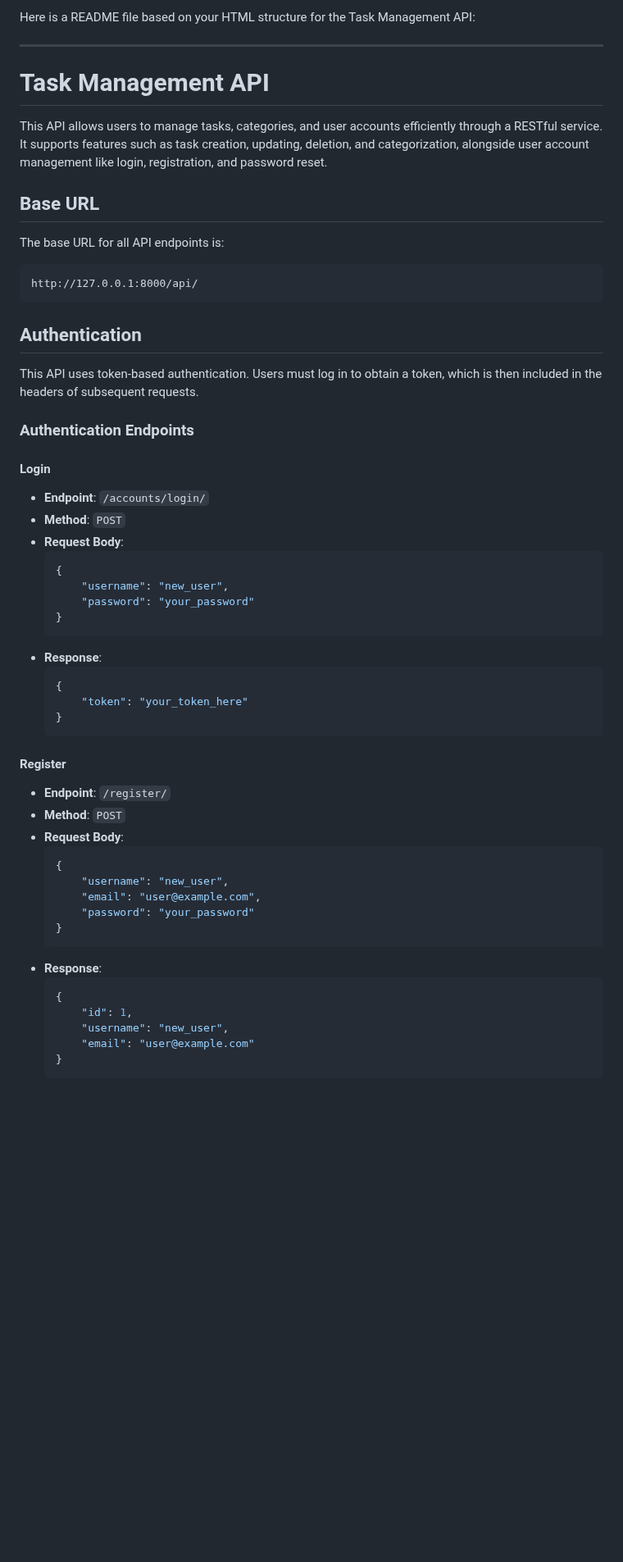
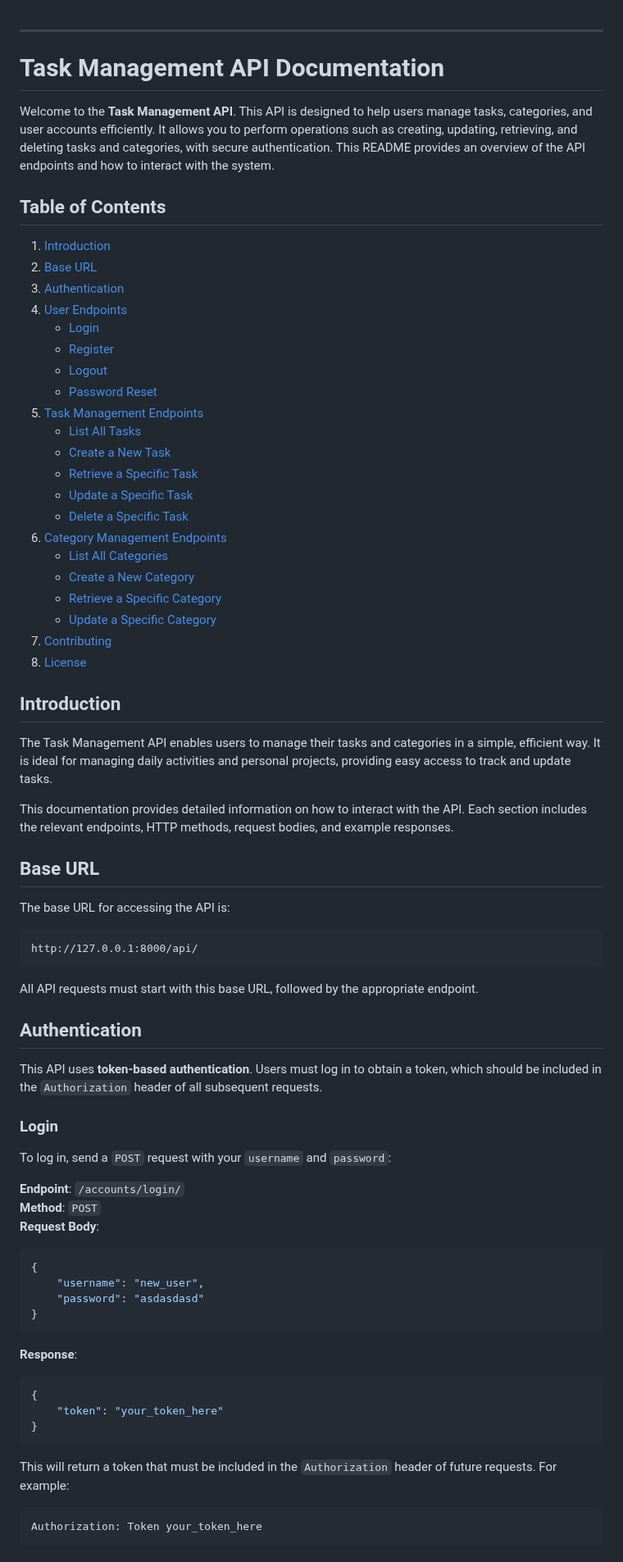
Before and after one commit to Annabdiyu/Task_Management_API, a Markdown page: README.md, the part around one of its changes. Shown at 82% size. Drawn GitHub-style; blank space fills up the shorter version.

Commit message:
alx final project

````diff
--- a/README.md
+++ b/README.md
@@ -1,57 +1,71 @@
-Here is a README file based on your HTML structure for the Task Management API:
+
 
 ---
 
-# Task Management API
+# Task Management API Documentation
 
-This API allows users to manage tasks, categories, and user accounts efficiently through a RESTful service. It supports features such as task creation, updating, deletion, and categorization, alongside user account management like login, registration, and password reset.
+Welcome to the **Task Management API**. This API is designed to help users manage tasks, categories, and user accounts efficiently. It allows you to perform operations such as creating, updating, retrieving, and deleting tasks and categories, with secure authentication. This README provides an overview of the API endpoints and how to interact with the system.
+
+## Table of Contents
+1. [Introduction](#introduction)
+2. [Base URL](#base-url)
+3. [Authentication](#authentication)
+4. [User Endpoints](#user-endpoints)
+   - [Login](#login)
+   - [Register](#register)
+   - [Logout](#logout)
+   - [Password Reset](#password-reset)
+5. [Task Management Endpoints](#task-management-endpoints)
+   - [List All Tasks](#list-all-tasks)
+   - [Create a New Task](#create-a-new-task)
+   - [Retrieve a Specific Task](#retrieve-a-specific-task)
+   - [Update a Specific Task](#update-a-specific-task)
+   - [Delete a Specific Task](#delete-a-specific-task)
+6. [Category Management Endpoints](#category-management-endpoints)
+   - [List All Categories](#list-all-categories)
+   - [Create a New Category](#create-a-new-category)
+   - [Retrieve a Specific Category](#retrieve-a-specific-category)
+   - [Update a Specific Category](#update-a-specific-category)
+7. [Contributing](#contributing)
+8. [License](#license)
+
+## Introduction
+The Task Management API enables users to manage their tasks and categories in a simple, efficient way. It is ideal for managing daily activities and personal projects, providing easy access to track and update tasks.
+
+This documentation provides detailed information on how to interact with the API. Each section includes the relevant endpoints, HTTP methods, request bodies, and example responses.
 
 ## Base URL
-The base URL for all API endpoints is:
-
+The base URL for accessing the API is:
 ```
 http://127.0.0.1:8000/api/
 ```
 
+All API requests must start with this base URL, followed by the appropriate endpoint.
+
 ## Authentication
-This API uses token-based authentication. Users must log in to obtain a token, which is then included in the headers of subsequent requests.
+This API uses **token-based authentication**. Users must log in to obtain a token, which should be included in the `Authorization` header of all subsequent requests.
 
-### Authentication Endpoints
+### Login
+To log in, send a `POST` request with your `username` and `password`:
 
-#### Login
-- **Endpoint**: `/accounts/login/`
-- **Method**: `POST`
-- **Request Body**:
-    ```json
-    {
-        "username": "new_user",
-        "password": "your_password"
-    }
-    ```
-- **Response**:
-    ```json
-    {
-        "token": "your_token_here"
-    }
-    ```
+**Endpoint**: `/accounts/login/`
+**Method**: `POST`
+**Request Body**:
+```json
+{
+    "username": "new_user",
+    "password": "asdasdasd"
+}
+```
+**Response**:
+```json
+{
+    "token": "your_token_here"
+}
+```
 
-#### Register
-- **Endpoint**: `/register/`
-- **Method**: `POST`
-- **Request Body**:
-    ```json
-    {
-        "username": "new_user",
-        "email": "user@example.com",
-        "password": "your_password"
-    }
-    ```
-- **Response**:
-    ```json
-    {
-        "id": 1,
-        "username": "new_user",
-        "email": "user@example.com"
-    }
-    ```
+This will return a token that must be included in the `Authorization` header of future requests. For example:
+```
+Authorization: Token your_token_here
+```
 
````
Also changed, not shown: other parts of README.md (+220 -177 lines).
